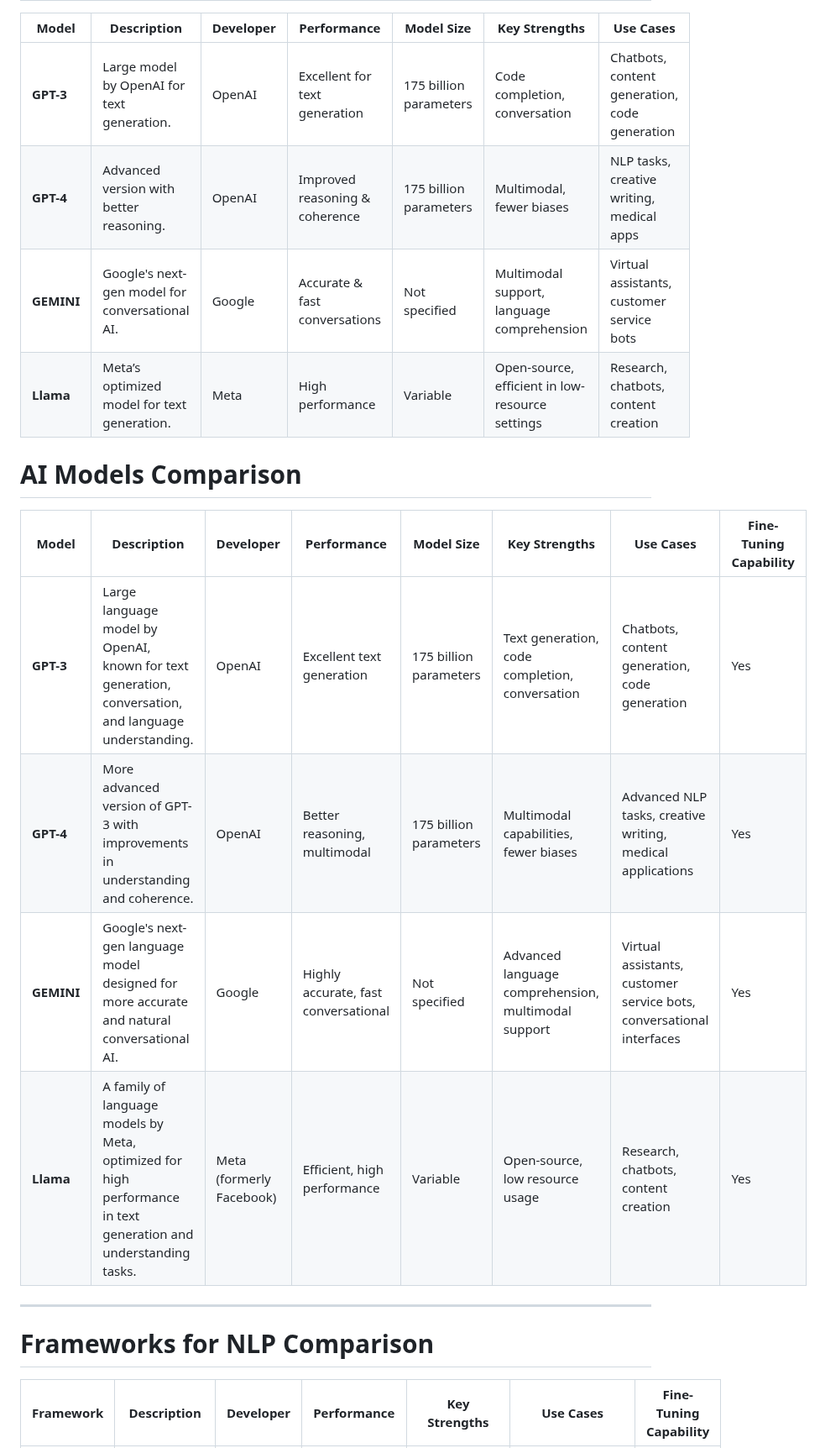
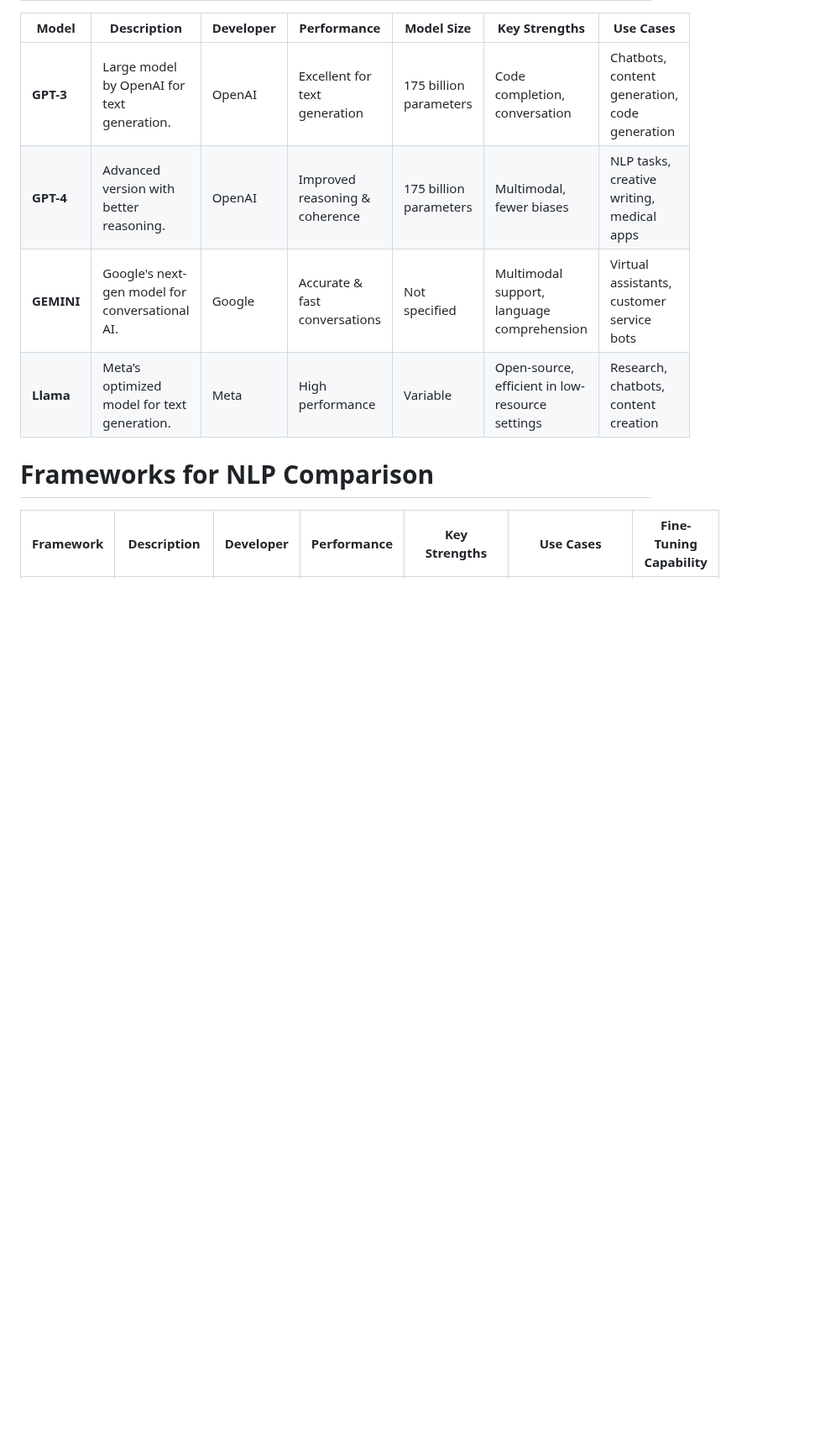
Before and after one commit to leelakumili/leelakumili.github.io, a Markdown page: 2025/compare.md, the part around one of its changes. Shown at 84% size. Drawn GitHub-style; blank space fills up the shorter version.

```diff
--- a/2025/compare.md
+++ b/2025/compare.md
@@ -8,17 +8,6 @@
 | **Llama**  | Meta’s optimized model for text generation.      | Meta           | High performance              | Variable              | Open-source, efficient in low-resource settings | Research, chatbots, content creation          |
 
 
-# AI Models Comparison
-
-| **Model**  | **Description**                                                                                              | **Developer**    | **Performance**                      | **Model Size**             | **Key Strengths**                                           | **Use Cases**                                      | **Fine-Tuning Capability**  |
-|------------|--------------------------------------------------------------------------------------------------------------|------------------|--------------------------------------|----------------------------|------------------------------------------------------------|----------------------------------------------------|-----------------------------|
-| **GPT-3**  | Large language model by OpenAI, known for text generation, conversation, and language understanding.          | OpenAI           | Excellent text generation            | 175 billion parameters     | Text generation, code completion, conversation             | Chatbots, content generation, code generation     | Yes                         |
-| **GPT-4**  | More advanced version of GPT-3 with improvements in understanding and coherence.                              | OpenAI           | Better reasoning, multimodal         | 175 billion parameters     | Multimodal capabilities, fewer biases                      | Advanced NLP tasks, creative writing, medical applications | Yes                         |
-| **GEMINI** | Google's next-gen language model designed for more accurate and natural conversational AI.                   | Google           | Highly accurate, fast conversational | Not specified              | Advanced language comprehension, multimodal support        | Virtual assistants, customer service bots, conversational interfaces | Yes                         |
-| **Llama**  | A family of language models by Meta, optimized for high performance in text generation and understanding tasks. | Meta (formerly Facebook) | Efficient, high performance          | Variable                   | Open-source, low resource usage                            | Research, chatbots, content creation              | Yes                         |
-
----
-
 # Frameworks for NLP Comparison
 
 | **Framework** | **Description**                                                                                                      | **Developer**    | **Performance**                   | **Key Strengths**                                               | **Use Cases**                                      | **Fine-Tuning Capability**  |
```
Also changed, not shown: other parts of 2025/compare.md (+4 -6 lines).
